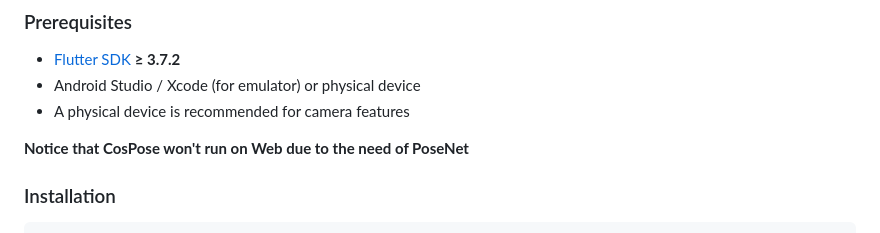
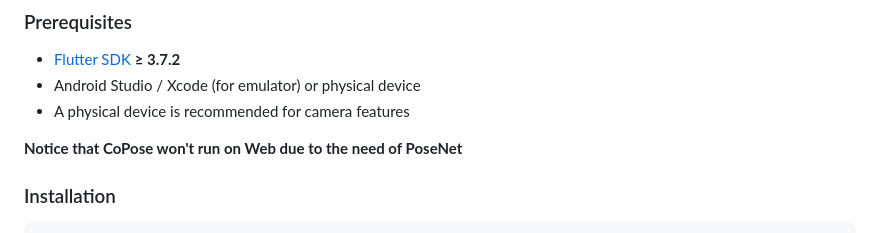
Before and after one commit to mitaku-dev/CoPose, a Markdown page: README.md, the part around the change. Drawn GitHub-style.

```diff
--- a/README.md
+++ b/README.md
@@ -42,7 +42,7 @@ This project is a personal learning playground. It is not under active developme
 - Android Studio / Xcode (for emulator) or physical device
 - A physical device is recommended for camera features
 
-**Notice that CosPose won't run on Web due to the need of PoseNet**
+**Notice that CoPose won't run on Web due to the need of PoseNet**
 
 ### Installation
 
```
